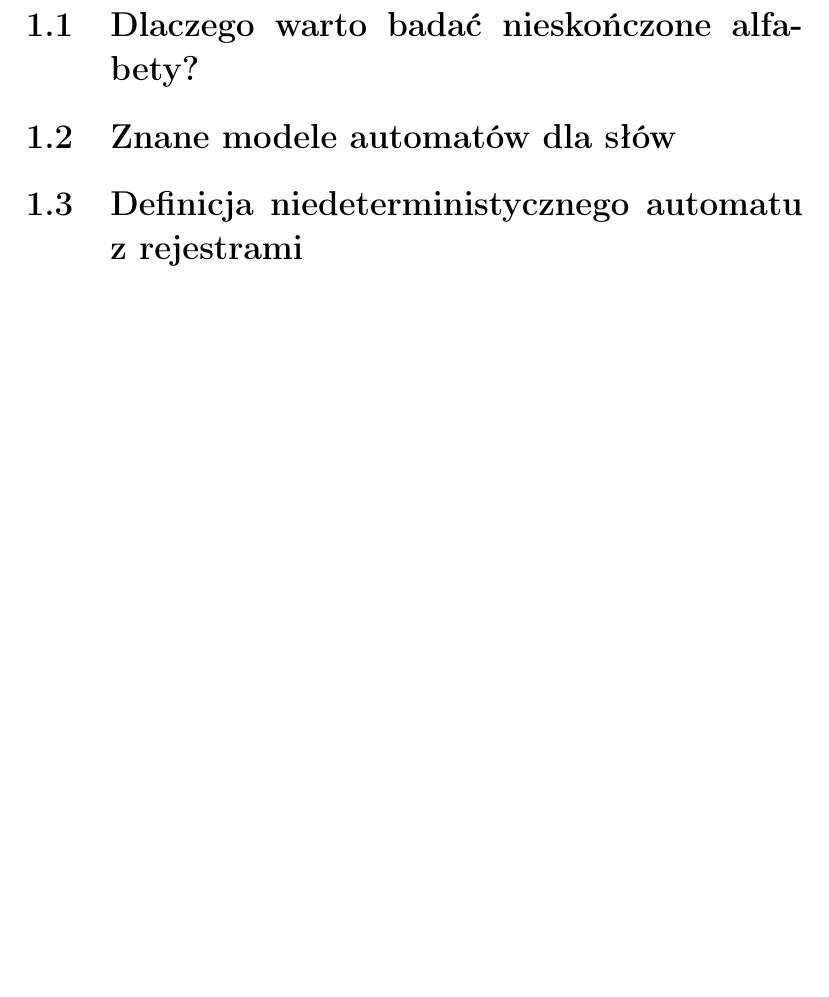
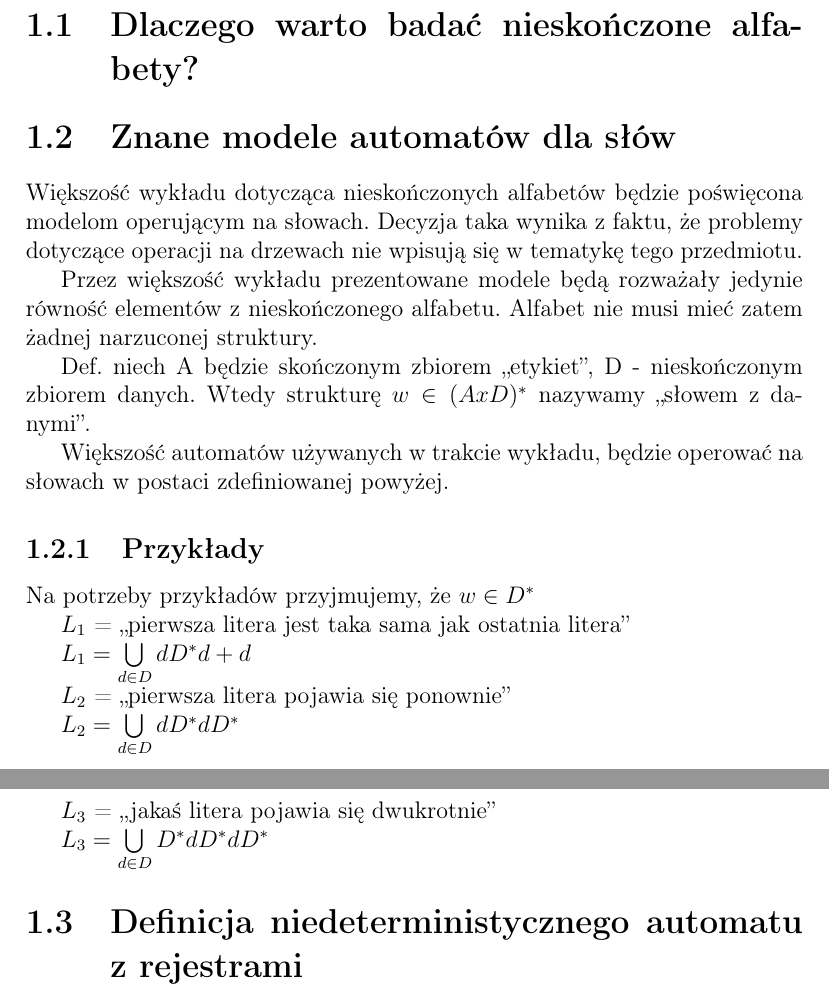
Before and after one commit to tomwys/Infinite-alphabets, a LaTeX document (notes.tex): part of page 3 of 4 before the commit and two parts of pages 3 and 5 of 5 after it, the two joined at a grey line, cut so that both start at the same text, the shorter picture padded with empty space. Compiled offline with pdfLaTeX.

Commit message:
Add section about automaton classyfication.

```diff
--- a/notes.tex
+++ b/notes.tex
@@ -17,12 +17,35 @@
 \chapter {Wykład I: wstęp do nieskończonych alfabetów}
 \section {Dlaczego warto badać nieskończone alfabety?}
 \section {Znane modele automatów dla słów}
+
+Większość wykładu dotycząca nieskończonych alfabetów będzie poświęcona modelom operującym na słowach. Decyzja taka wynika z faktu, że problemy dotyczące operacji na drzewach nie wpisują się w tematykę tego przedmiotu.
+
+Przez większość wykładu prezentowane modele będą rozważały jedynie równość elementów z nieskończonego alfabetu. Alfabet nie musi mieć zatem żadnej narzuconej struktury.
+
+Def. niech A będzie skończonym zbiorem ,,etykiet'', D - nieskończonym zbiorem danych. Wtedy strukturę $w \in (A x D)^*$ nazywamy ,,słowem z danymi''.
+
+Większość automatów używanych w trakcie wykładu, będzie operować na słowach w postaci zdefiniowanej powyżej.
+
+\subsection{Przykłady}
 \begin{figure}
 \begin{center}
 \includegraphics{images/podzial_automatow.png}
 \end{center}
 \caption{Moc wyrazu poszczególnych modeli}
 \end{figure}
+Na potrzeby przykładów przyjmujemy, że $ w \in D^* $
+
+$L_1$ = ,,pierwsza litera jest taka sama jak ostatnia litera''
+
+$L_1 = {\bigcup \limits _{d \in D} dD^*d + d}$
+
+$L_2$ = ,,pierwsza litera pojawia się ponownie''
+
+$L_2 = {\bigcup \limits _{d \in D} dD^*dD^*}$
+
+$L_3$ = ,,jakaś litera pojawia się dwukrotnie''
+
+$L_3 = {\bigcup \limits _{d \in D} D^*dD^*dD^*}$
 
 \section {Definicja niedeterministycznego automatu z rejestrami}
 \end{document}
```
